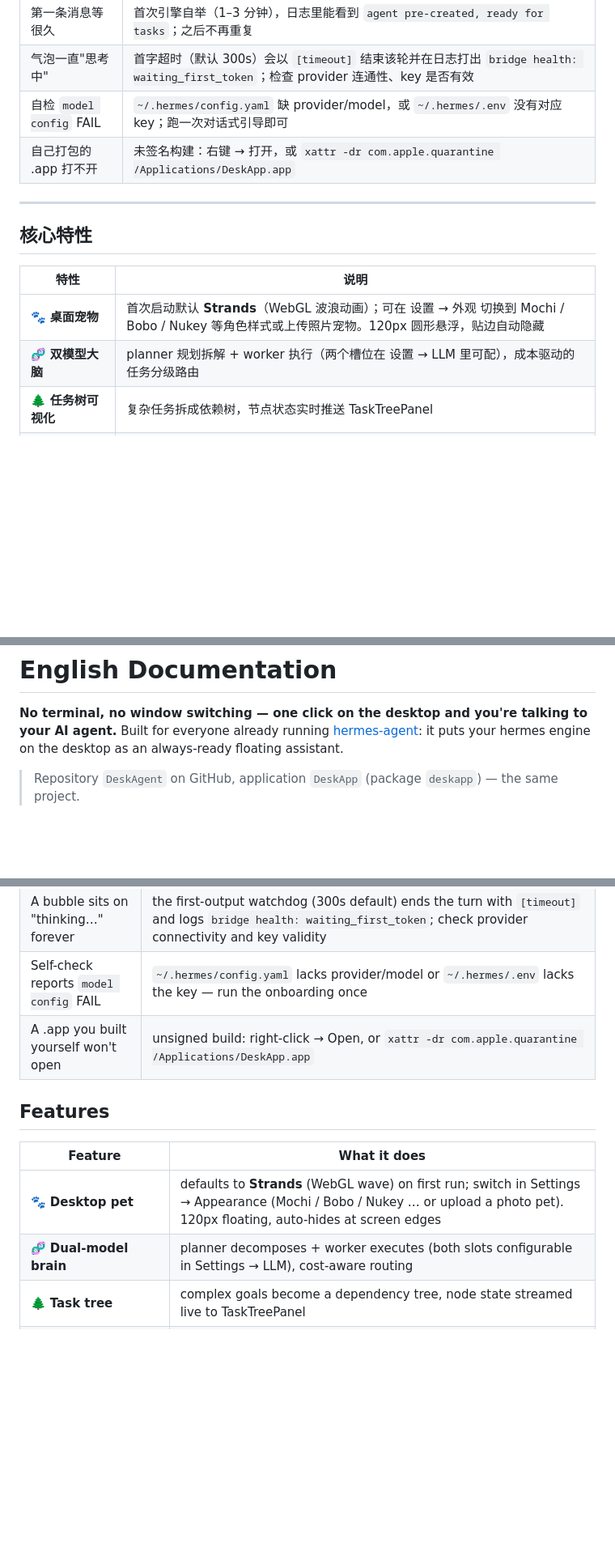
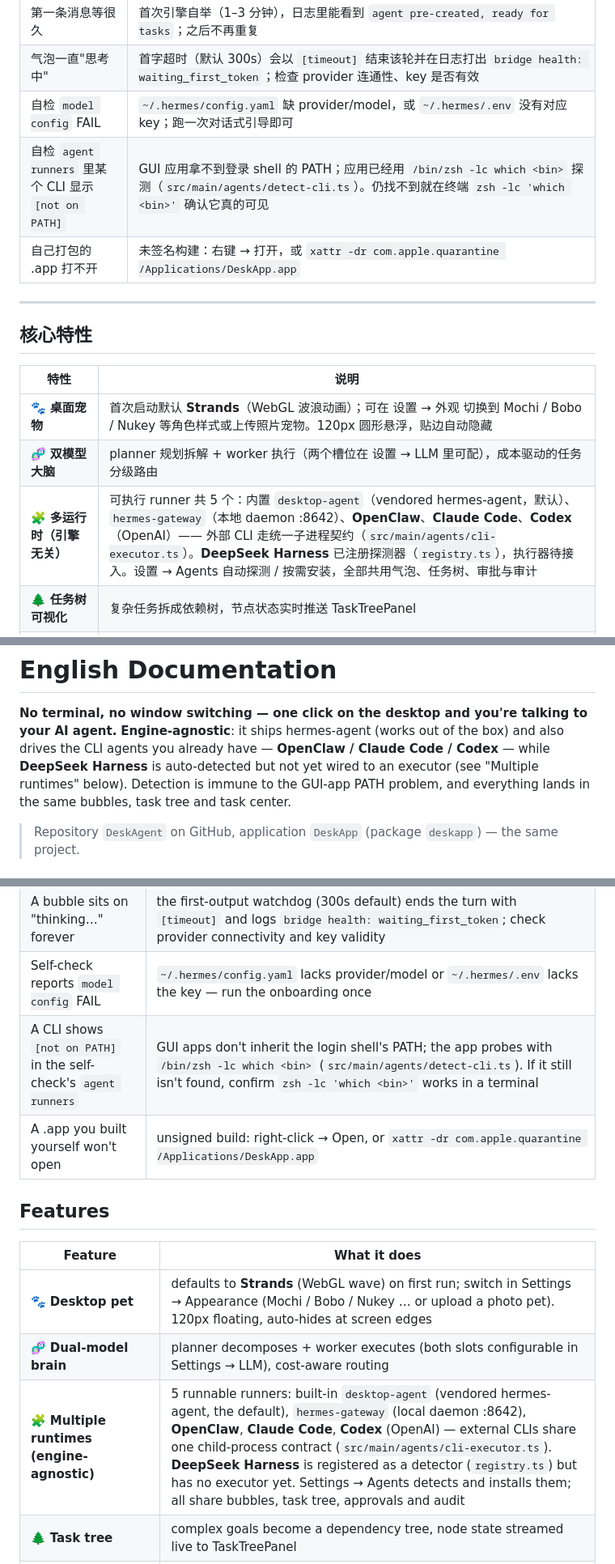
Before and after one commit to hf-jz/DeskAgent, a Markdown page: README.md, 3 parts joined by grey strips. Shown at 81% size. GitHub-like rendering; blank space fills up the shorter version.

```diff
--- a/README.md
+++ b/README.md
@@ -153,6 +154,7 @@ PASS  memory guard: …
 | 第一条消息等很久 | 首次引擎自举（1–3 分钟），日志里能看到 `agent pre-created, ready for tasks`；之后不再重复 |
 | 气泡一直"思考中" | 首字超时（默认 300s）会以 `[timeout]` 结束该轮并在日志打出 `bridge health: waiting_first_token`；检查 provider 连通性、key 是否有效 |
 | 自检 `model config` FAIL | `~/.hermes/config.yaml` 缺 provider/model，或 `~/.hermes/.env` 没有对应 key；跑一次对话式引导即可 |
+| 自检 `agent runners` 里某个 CLI 显示 `[not on PATH]` | GUI 应用拿不到登录 shell 的 PATH；应用已经用 `/bin/zsh -lc which <bin>` 探测（`src/main/agents/detect-cli.ts`）。仍找不到就在终端 `zsh -lc 'which <bin>'` 确认它真的可见 |
 | 自己打包的 .app 打不开 | 未签名构建：右键 → 打开，或 `xattr -dr com.apple.quarantine /Applications/DeskApp.app` |
 
 ---
@@ -163,6 +165,7 @@ PASS  memory guard: …
 |------|------|
 | 🐾 **桌面宠物** | 首次启动默认 **Strands**（WebGL 波浪动画）；可在 设置 → 外观 切换到 Mochi / Bobo / Nukey 等角色样式或上传照片宠物。120px 圆形悬浮，贴边自动隐藏 |
 | 🧬 **双模型大脑** | planner 规划拆解 + worker 执行（两个槽位在 设置 → LLM 里可配），成本驱动的任务分级路由 |
+| 🧩 **多运行时（引擎无关）** | 可执行 runner 共 5 个：内置 `desktop-agent`（vendored hermes-agent，默认）、`hermes-gateway`（本地 daemon :8642）、**OpenClaw**、**Claude Code**、**Codex**（OpenAI）—— 外部 CLI 走统一子进程契约（`src/main/agents/cli-executor.ts`）。**DeepSeek Harness** 已注册探测器（`registry.ts`），执行器待接入。设置 → Agents 自动探测 / 按需安装，全部共用气泡、任务树、审批与审计 |
 | 🌲 **任务树可视化** | 复杂任务拆成依赖树，节点状态实时推送 TaskTreePanel |
 | 💬 **多气泡并发** | 同时开多个对话窗口，各自独立 Agent 进程；全部轮次共用一条准入队列（默认最多 4 个并发，超出排队） |
 | 🧠 **思考时间线** | 思考折叠卡，推理 → 工具 → 结果全流程可展开；推理段落按真实边界切分 |
@@ -332,7 +343,7 @@ Copyright (c) 2026 Hefei Jiuzhai Big Data Technology and Lituo Cloud Intelligenc
 # English Documentation
 
 **No terminal, no window switching — one click on the desktop and you're talking to your AI agent.**
-Built for everyone already running [hermes-agent](https://github.com/nous-research/hermes-agent): it puts your hermes engine on the desktop as an always-ready floating assistant.
+**Engine-agnostic**: it ships hermes-agent (works out of the box) and also drives the CLI agents you already have — **OpenClaw / Claude Code / Codex** — while **DeepSeek Harness** is auto-detected but not yet wired to an executor (see "Multiple runtimes" below). Detection is immune to the GUI-app PATH problem, and everything lands in the same bubbles, task tree and task center.
 
 > Repository `DeskAgent` on GitHub, application `DeskApp` (package `deskapp`) — the same project.
 
@@ -458,6 +470,7 @@ Then run the in-app environment check: **Settings → Activity → 🩺 Environm
 | The first message takes minutes | one-time engine bootstrap (1–3 min); look for `agent pre-created, ready for tasks` in the log, it won't repeat |
 | A bubble sits on "thinking…" forever | the first-output watchdog (300s default) ends the turn with `[timeout]` and logs `bridge health: waiting_first_token`; check provider connectivity and key validity |
 | Self-check reports `model config` FAIL | `~/.hermes/config.yaml` lacks provider/model or `~/.hermes/.env` lacks the key — run the onboarding once |
+| A CLI shows `[not on PATH]` in the self-check's `agent runners` | GUI apps don't inherit the login shell's PATH; the app probes with `/bin/zsh -lc which <bin>` (`src/main/agents/detect-cli.ts`). If it still isn't found, confirm `zsh -lc 'which <bin>'` works in a terminal |
 | A .app you built yourself won't open | unsigned build: right-click → Open, or `xattr -dr com.apple.quarantine /Applications/DeskApp.app` |
 
 ## Features
@@ -466,6 +479,7 @@ Then run the in-app environment check: **Settings → Activity → 🩺 Environm
 |------|------|
 | 🐾 **Desktop pet** | defaults to **Strands** (WebGL wave) on first run; switch in Settings → Appearance (Mochi / Bobo / Nukey … or upload a photo pet). 120px floating, auto-hides at screen edges |
 | 🧬 **Dual-model brain** | planner decomposes + worker executes (both slots configurable in Settings → LLM), cost-aware routing |
+| 🧩 **Multiple runtimes (engine-agnostic)** | 5 runnable runners: built-in `desktop-agent` (vendored hermes-agent, the default), `hermes-gateway` (local daemon :8642), **OpenClaw**, **Claude Code**, **Codex** (OpenAI) — external CLIs share one child-process contract (`src/main/agents/cli-executor.ts`). **DeepSeek Harness** is registered as a detector (`registry.ts`) but has no executor yet. Settings → Agents detects and installs them; all share bubbles, task tree, approvals and audit |
 | 🌲 **Task tree** | complex goals become a dependency tree, node state streamed live to TaskTreePanel |
 | 💬 **Multi-bubble** | several chat windows, each with its own agent process; all turns share one admission queue (4 concurrent by default, extra ones queue) |
 | 🧠 **Reasoning timeline** | thinking cards, expandable reasoning → tool → result; segments split on real protocol boundaries |
```
Also changed, not shown: other parts of README.md (+22 -3 lines).
